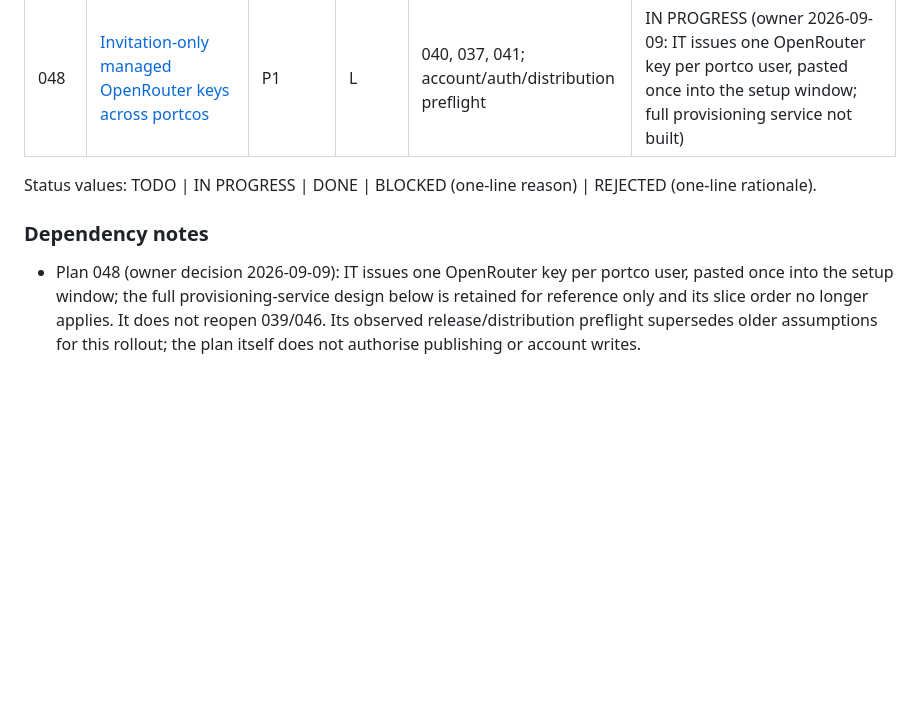
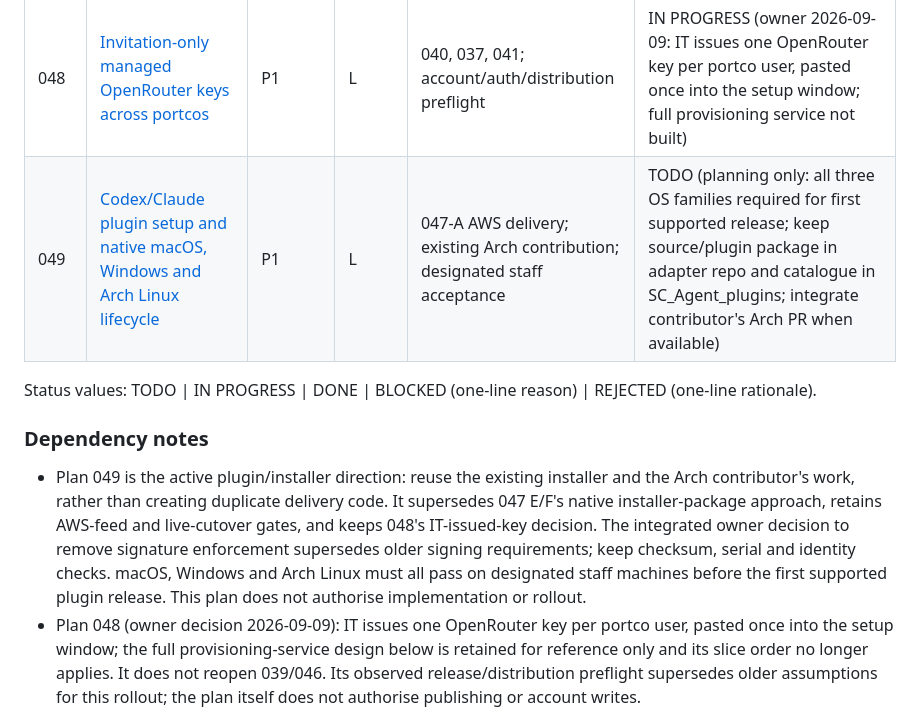
Before and after one commit to software-combined/SC_AI_Router, a Markdown page: plans/README.md, the part around one of its changes. Rendered like a GitHub page; blank space fills up the shorter version.

Commit message:
docs: plan plugin setup across macOS Windows and Arch

```diff
--- a/plans/README.md
+++ b/plans/README.md
@@ -237,11 +237,20 @@ repository's `plans/` and continue there. Paths inside the plans use
 | 042 | Documentation rewrite, compatibility matrix, retire manual release artefacts, vault note | P3 | S | 035, 038, 039, 040, 041, 046 | DONE (docs rewrite landed; two inaccurate plan-text claims corrected in-file 2026-09-08) |
 | 047 | Router remediation handover: working delivery, versioned cutover, protocol fixes, installers, key window | P0 | L | 041, 045 | IN PROGRESS (source merged to main 9bbdc28: feed serial and signatures, catalogue seeding wired into installer, protocol C/D fixes, pointer-file releases, launcher in bundle, shutdown, setup key claim, none-mode auth, probe provider flag, guidance via current_release_dir; live cutover remains; feed = AWS 651116729473 ap-southeast-2 (owner 2026-09-09, key home TBD); macOS/Windows signing deferred, plugin route to investigate instead of paid certs; Linux install notes expected via contributor PR) |
 | 048 | [Invitation-only managed OpenRouter keys across portcos](048-router-managed-key-provisioning.md) | P1 | L | 040, 037, 041; account/auth/distribution preflight | IN PROGRESS (owner 2026-09-09: IT issues one OpenRouter key per portco user, pasted once into the setup window; full provisioning service not built) |
+| 049 | [Codex/Claude plugin setup and native macOS, Windows and Arch Linux lifecycle](049-agent-plugin-and-three-os-installation.md) | P1 | L | 047-A AWS delivery; existing Arch contribution; designated staff acceptance | TODO (planning only: all three OS families required for first supported release; keep source/plugin package in adapter repo and catalogue in SC_Agent_plugins; integrate contributor's Arch PR when available) |
 
 Status values: TODO | IN PROGRESS | DONE | BLOCKED (one-line reason) | REJECTED (one-line rationale).
 
 ### Dependency notes
 
+- Plan 049 is the active plugin/installer direction: reuse the existing installer
+  and the Arch contributor's work, rather than creating duplicate delivery code.
+  It supersedes 047 E/F's native installer-package approach, retains AWS-feed
+  and live-cutover gates, and keeps 048's IT-issued-key decision. The integrated
+  owner decision to remove signature enforcement supersedes older signing
+  requirements; keep checksum, serial and identity checks. macOS, Windows
+  and Arch Linux must all pass on designated staff machines before the first
+  supported plugin release. This plan does not authorise implementation or rollout.
 - Plan 048 (owner decision 2026-09-09): IT issues one OpenRouter key per portco
   user, pasted once into the setup window; the full provisioning-service design
   below is retained for reference only and its slice order no longer applies.
```
Also changed, not shown: other parts of plans/README.md (+1 -1 lines), plans/049-agent-plugin-and-three-os-installation.md (added, +466 -0 lines).
